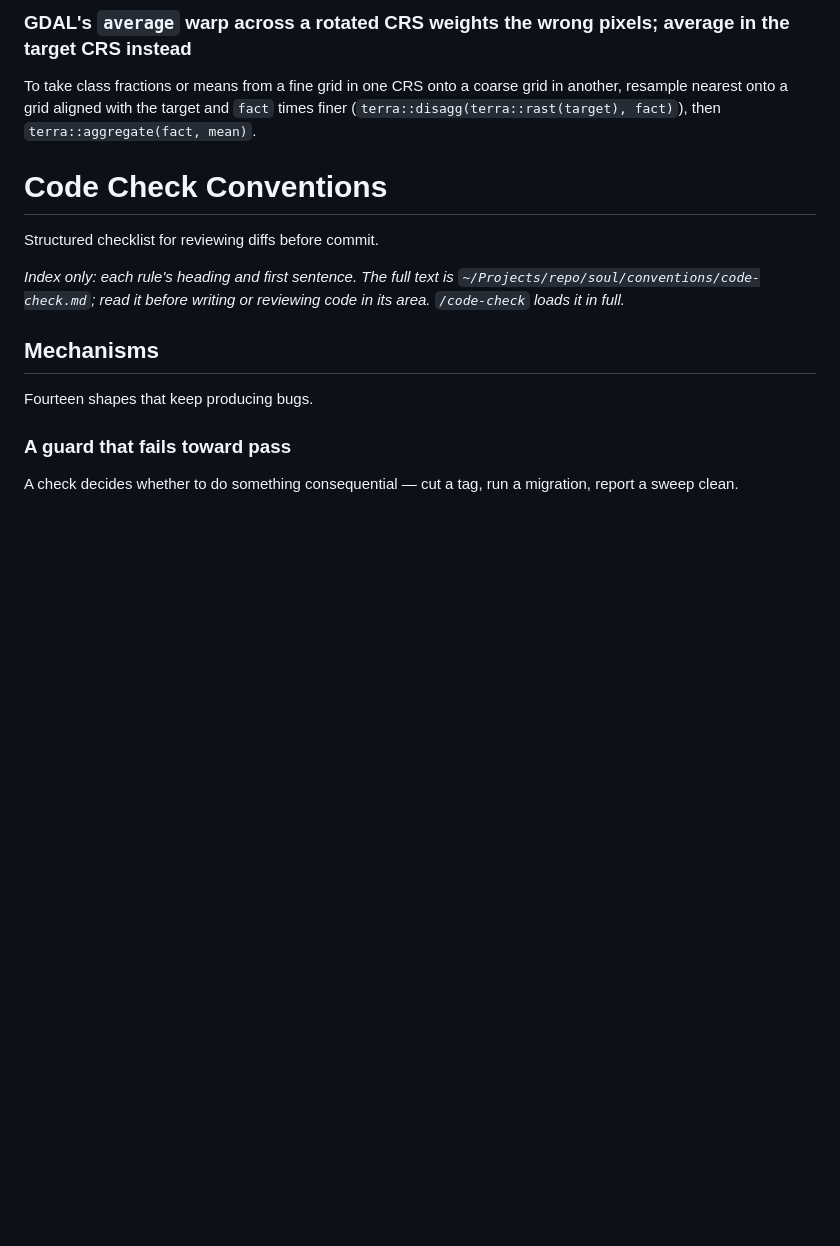
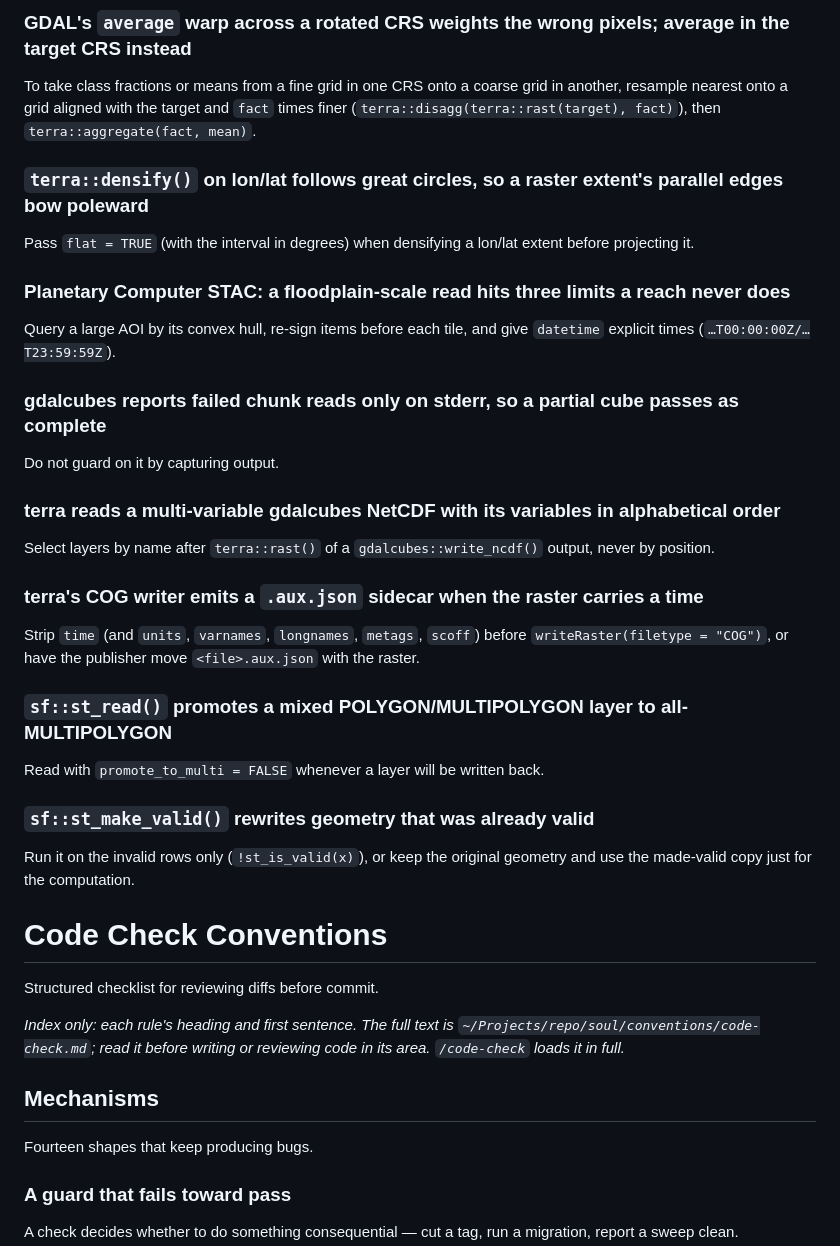
Before and after one commit to NewGraphEnvironment/stac_airphoto_bc, a Markdown page: CLAUDE.md, the part around one of its changes. Rendered like a GitHub page; blank space fills up the shorter version.

Commit message:
Sync CLAUDE.md with current soul conventions
Regenerates the section below the soul marker. Content above the marker
is unchanged.

Source: soul origin/main@18ec631

Co-Authored-By: Claude Opus 5 <noreply@anthropic.com>

```diff
--- a/CLAUDE.md
+++ b/CLAUDE.md
@@ -814,6 +826,27 @@ Rasterise in memory and then `writeRaster(datatype = …)`: written directly thr
 
 ### GDAL's `average` warp across a rotated CRS weights the wrong pixels; average in the target CRS instead
 To take class fractions or means from a fine grid in one CRS onto a coarse grid in another, resample nearest onto a grid aligned with the target and `fact` times finer (`terra::disagg(terra::rast(target), fact)`), then `terra::aggregate(fact, mean)`.
+
+### `terra::densify()` on lon/lat follows great circles, so a raster extent's parallel edges bow poleward
+Pass `flat = TRUE` (with the interval in degrees) when densifying a lon/lat extent before projecting it.
+
+### Planetary Computer STAC: a floodplain-scale read hits three limits a reach never does
+Query a large AOI by its convex hull, re-sign items before each tile, and give `datetime` explicit times (`…T00:00:00Z/…T23:59:59Z`).
+
+### gdalcubes reports failed chunk reads only on stderr, so a partial cube passes as complete
+Do not guard on it by capturing output.
+
+### terra reads a multi-variable gdalcubes NetCDF with its variables in alphabetical order
+Select layers by name after `terra::rast()` of a `gdalcubes::write_ncdf()` output, never by position.
+
+### terra's COG writer emits a `.aux.json` sidecar when the raster carries a time
+Strip `time` (and `units`, `varnames`, `longnames`, `metags`, `scoff`) before `writeRaster(filetype = "COG")`, or have the publisher move `<file>.aux.json` with the raster.
+
+### `sf::st_read()` promotes a mixed POLYGON/MULTIPOLYGON layer to all-MULTIPOLYGON
+Read with `promote_to_multi = FALSE` whenever a layer will be written back.
+
+### `sf::st_make_valid()` rewrites geometry that was already valid
+Run it on the invalid rows only (`!st_is_valid(x)`), or keep the original geometry and use the made-valid copy just for the computation.
 
 # Code Check Conventions
 Structured checklist for reviewing diffs before commit.
```
Also changed, not shown: other parts of CLAUDE.md (+12 -0 lines).
